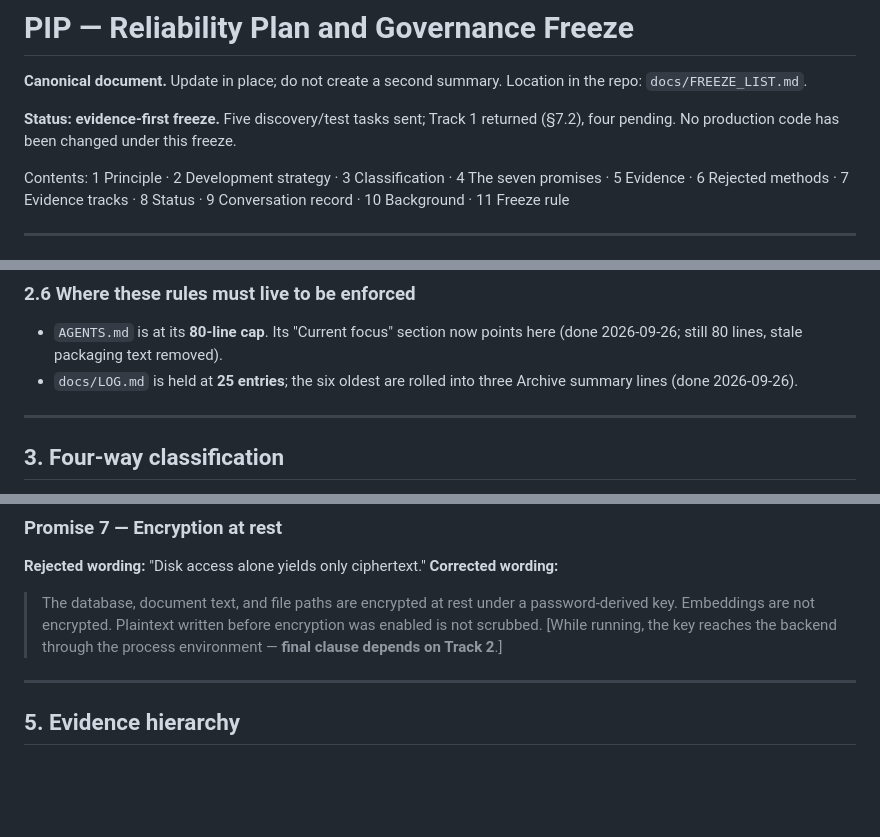
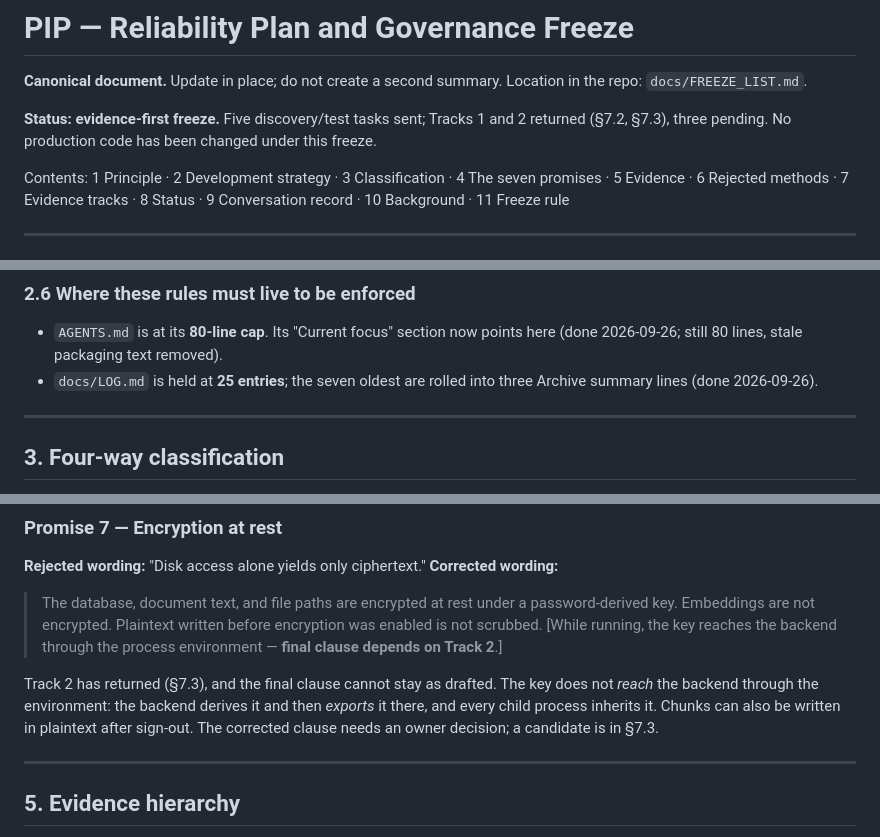
Before and after one commit to anoopmagar141/Personal-Inteligence-Platform-PIP-, a Markdown page: docs/FREEZE_LIST.md, 3 parts joined by grey strips. GitHub-like rendering; blank space fills up the shorter version.

```diff
--- a/docs/FREEZE_LIST.md
+++ b/docs/FREEZE_LIST.md
@@ -3,8 +3,8 @@
 **Canonical document.** Update in place; do not create a second summary.
 Location in the repo: `docs/FREEZE_LIST.md`.
 
-**Status: evidence-first freeze.** Five discovery/test tasks sent; Track 1
-returned (§7.2), four pending. No production code has been changed under
+**Status: evidence-first freeze.** Five discovery/test tasks sent; Tracks 1
+and 2 returned (§7.2, §7.3), three pending. No production code has been changed under
 this freeze.
 
 Contents: 1 Principle · 2 Development strategy · 3 Classification ·
@@ -83,7 +83,7 @@ test.
 - `AGENTS.md` is at its **80-line cap**. Its "Current focus" section now
   points here (done 2026-09-26; still 80 lines, stale packaging text
   removed).
-- `docs/LOG.md` is held at **25 entries**; the six oldest are rolled into
+- `docs/LOG.md` is held at **25 entries**; the seven oldest are rolled into
   three Archive summary lines (done 2026-09-26).
 
 ---
@@ -178,6 +178,12 @@ five current tracks — do not open a sixth investigation from it.
 > before encryption was enabled is not scrubbed. [While running, the key
 > reaches the backend through the process environment — **final clause
 > depends on Track 2**.]
+
+Track 2 has returned (§7.3), and the final clause cannot stay as drafted.
+The key does not *reach* the backend through the environment: the backend
+derives it and then *exports* it there, and every child process inherits
+it. Chunks can also be written in plaintext after sign-out. The corrected
+clause needs an owner decision; a candidate is in §7.3.
 
 ---
 
```
Also changed, not shown: other parts of docs/FREEZE_LIST.md (+85 -1 lines), docs/LOG.md (+3 -3 lines).
